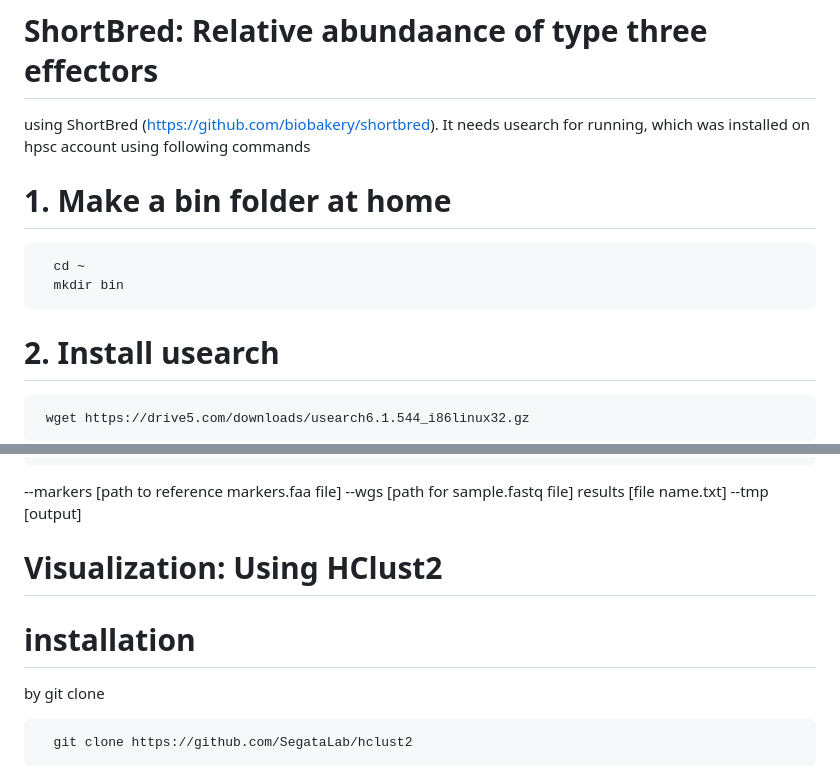
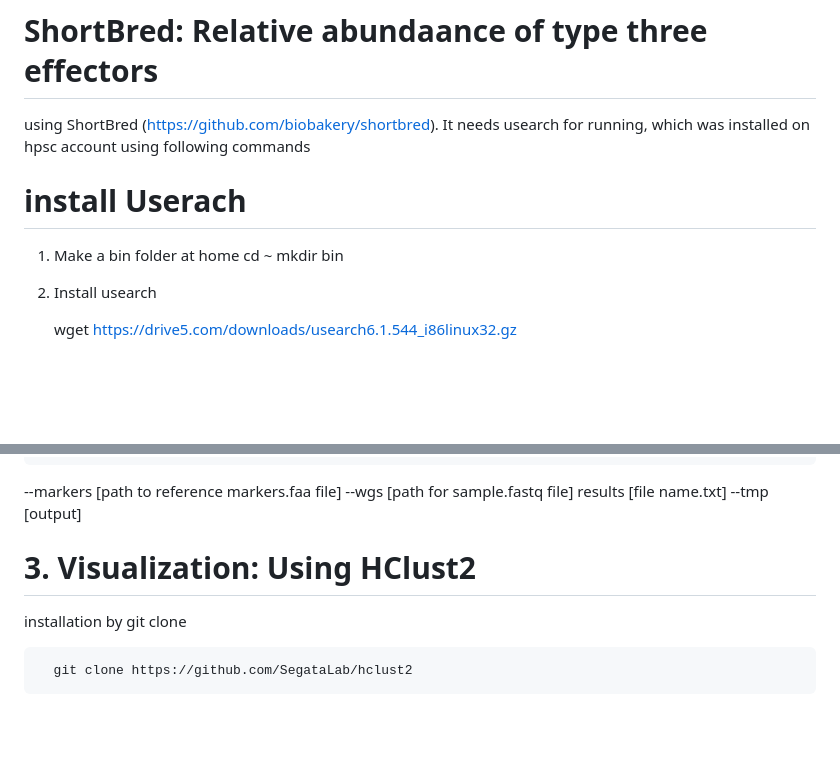
Before and after one commit to Potnislab/pathevo, a Markdown page: effector_abundance/effector_gene_abundance.md, 2 parts joined by grey strips. Rendered like a GitHub page; blank space fills up the shorter version.

```diff
--- a/effector_abundance/effector_gene_abundance.md
+++ b/effector_abundance/effector_gene_abundance.md
@@ -1,11 +1,11 @@
 # ShortBred: Relative abundaance of type three effectors
 using ShortBred (https://github.com/biobakery/shortbred). It needs usearch for running, which was installed on hpsc account using following commands
-
-# 1. Make a bin folder at home
+# install Userach
+1. Make a bin folder at home
       cd ~
       mkdir bin
 
-# 2. Install usearch
+2. Install usearch
 
      wget https://drive5.com/downloads/usearch6.1.544_i86linux32.gz
 
@@ -58,9 +58,9 @@ the input read files came from the script mentioned in https://github.com/Potnis
 results [file name.txt] --tmp [output]
 
 
-# Visualization: Using HClust2
+# 3. Visualization: Using HClust2
 
-# installation
+installation
 by git clone
 
       git clone https://github.com/SegataLab/hclust2
```
